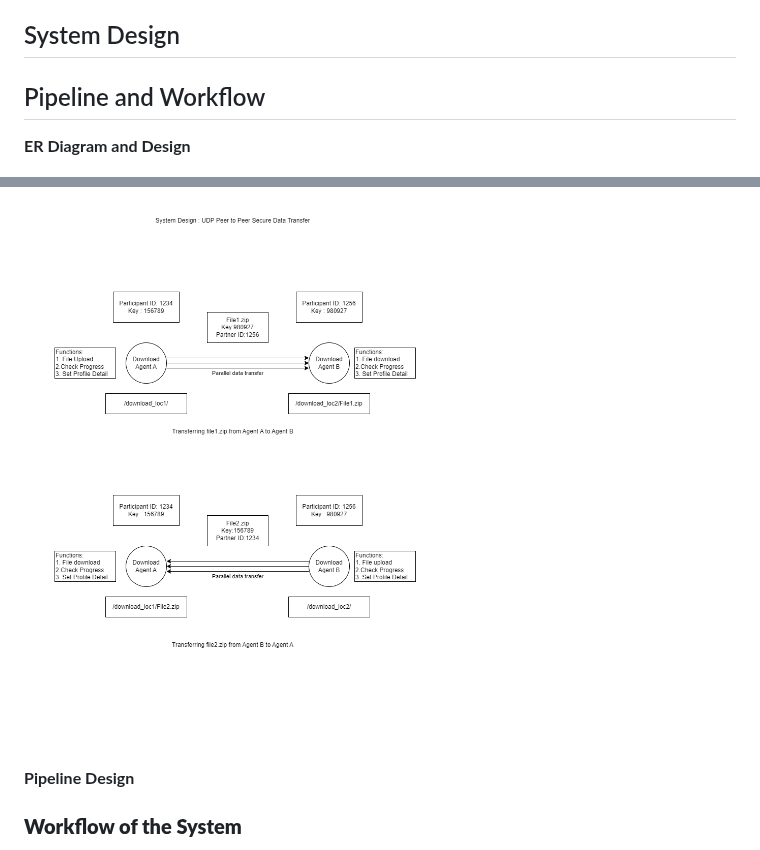
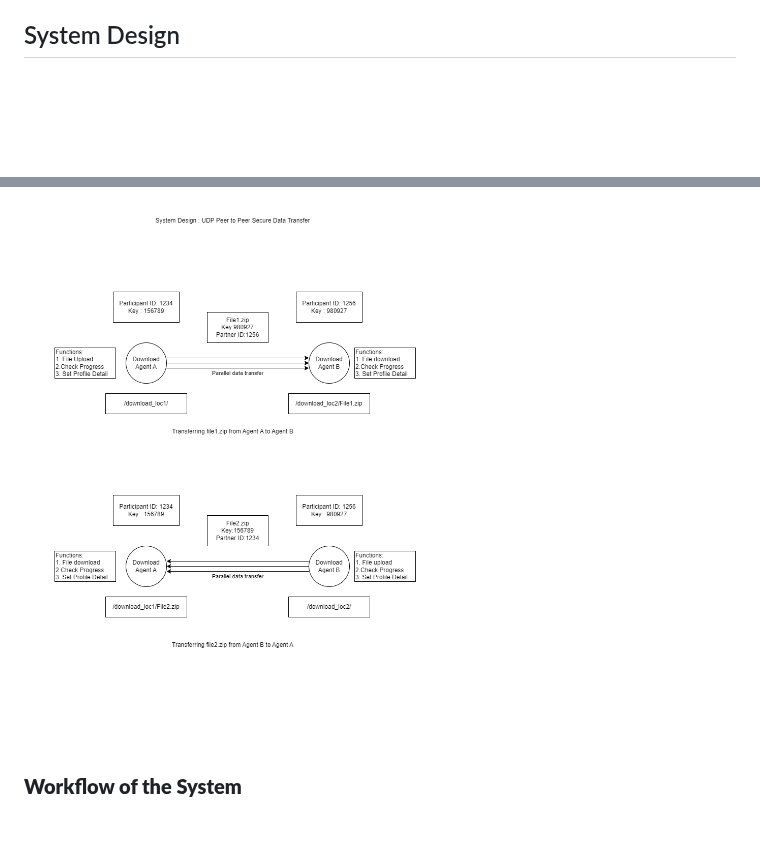
Before and after one commit to soumodiptab/secure-file-transfer-agent, a Markdown page: README.md, 2 parts joined by grey strips. Rendered like a GitHub page; blank space fills up the shorter version.

```diff
--- a/README.md
+++ b/README.md
@@ -56,16 +56,8 @@ Two systems will be required. One will be acting as client uploading the file. A
 
 ## System Design
 
-
-
-## Pipeline and Workflow
-
-**ER Diagram and Design**
-
-
 ![](README_ASSETS/Images/workflow.png)
 
-**Pipeline Design**
 
 ### **Workflow of the System**
 
```
